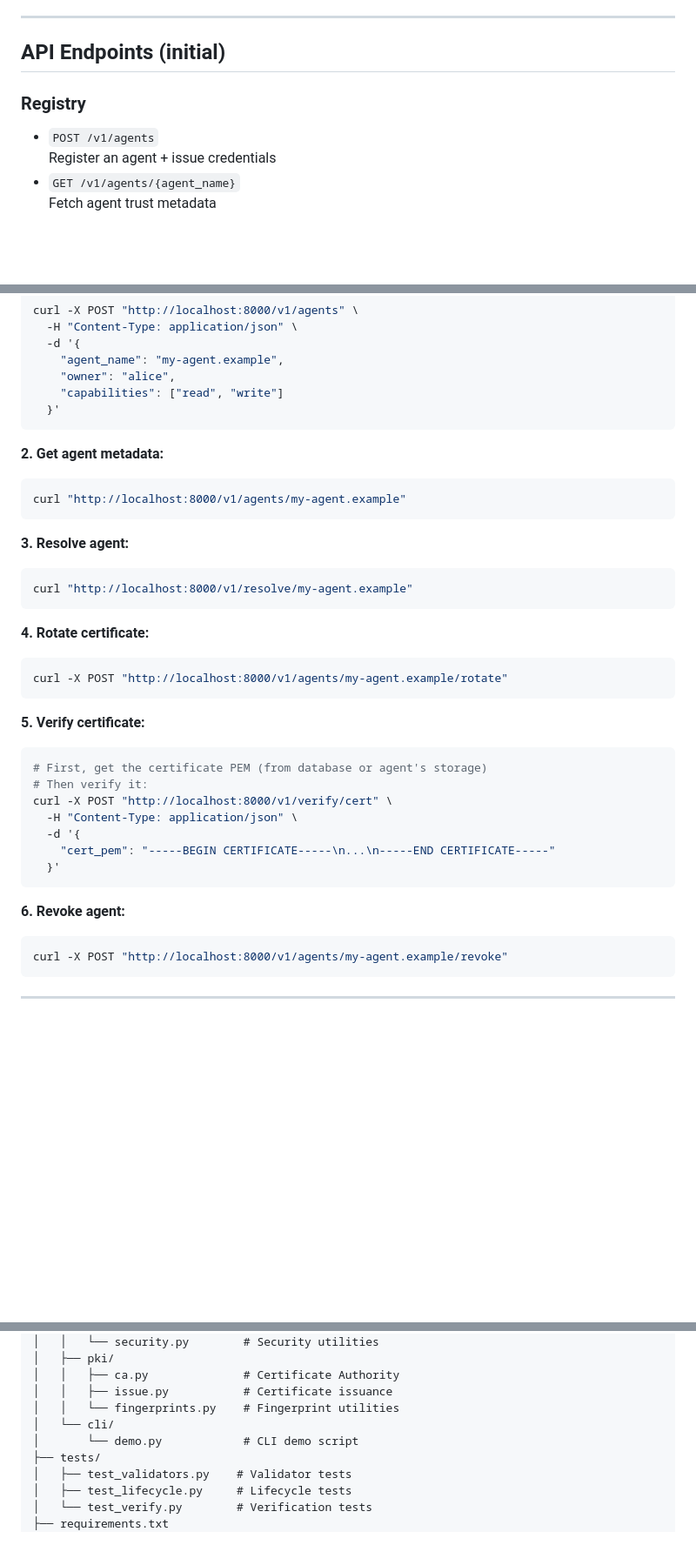
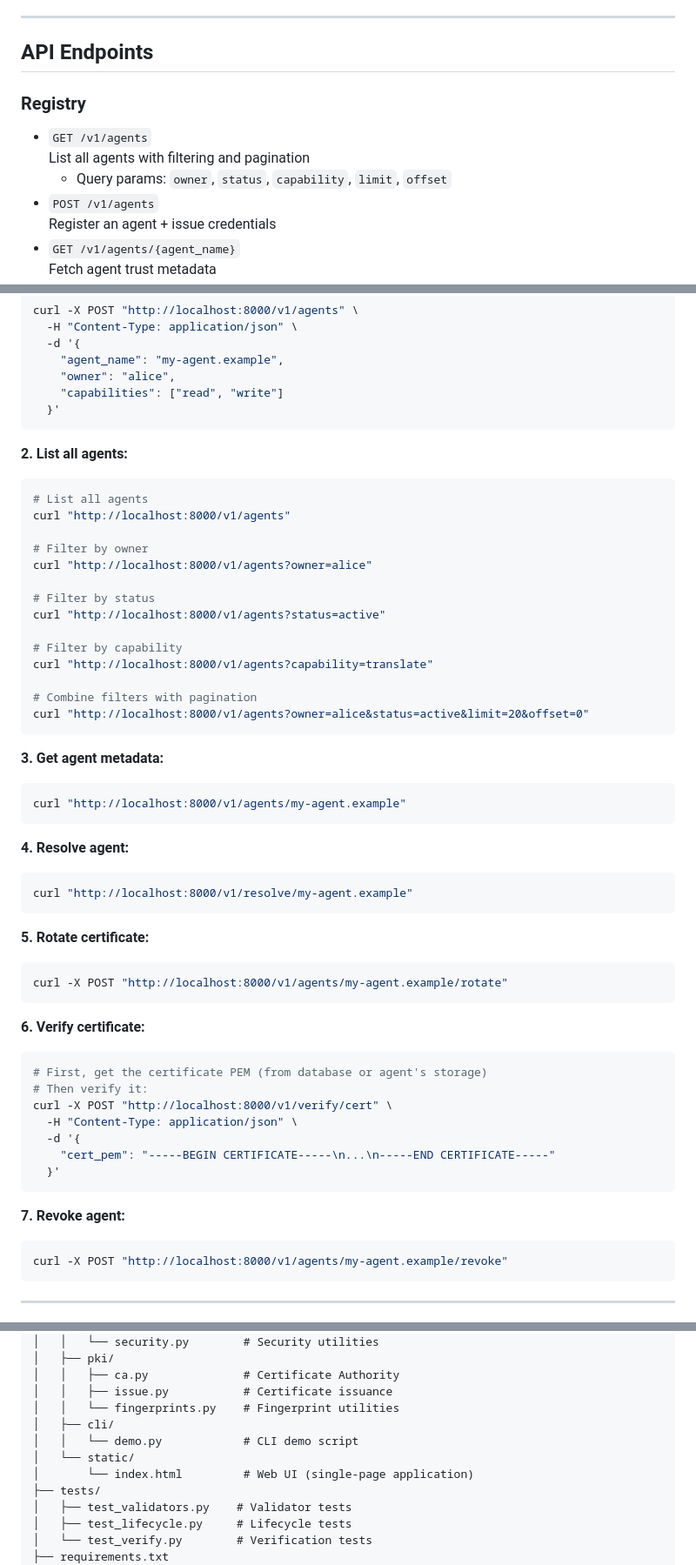
Before and after one commit to amarjitsharma/agenttrustregistry, a Markdown page: README.md, 3 parts joined by grey strips. Shown at 87% size. Rendered like a GitHub page; blank space fills up the shorter version.

Commit message:
Update README with list endpoint and web UI documentation
- Add GET /v1/agents endpoint documentation with filtering examples
- Add Web UI section describing interactive interface features
- Update project structure to include static/ directory
- Update architecture diagram to include Web UI component
- Add Web UI access information to quickstart sections

````diff
--- a/README.md
+++ b/README.md
@@ -76,9 +76,12 @@ Audit Event:
 
 ---
 
-## API Endpoints (initial)
+## API Endpoints
 
 ### Registry
+- `GET /v1/agents`
+  List all agents with filtering and pagination
+  - Query params: `owner`, `status`, `capability`, `limit`, `offset`
 - `POST /v1/agents`
   Register an agent + issue credentials
 - `GET /v1/agents/{agent_name}`
@@ -179,22 +205,40 @@ curl -X POST "http://localhost:8000/v1/agents" \
   }'
 ```
 
-**2. Get agent metadata:**
+**2. List all agents:**
+```bash
+# List all agents
+curl "http://localhost:8000/v1/agents"
+
+# Filter by owner
+curl "http://localhost:8000/v1/agents?owner=alice"
+
+# Filter by status
+curl "http://localhost:8000/v1/agents?status=active"
+
+# Filter by capability
+curl "http://localhost:8000/v1/agents?capability=translate"
+
+# Combine filters with pagination
+curl "http://localhost:8000/v1/agents?owner=alice&status=active&limit=20&offset=0"
+```
+
+**3. Get agent metadata:**
 ```bash
 curl "http://localhost:8000/v1/agents/my-agent.example"
 ```
 
-**3. Resolve agent:**
+**4. Resolve agent:**
 ```bash
 curl "http://localhost:8000/v1/resolve/my-agent.example"
 ```
 
-**4. Rotate certificate:**
+**5. Rotate certificate:**
 ```bash
 curl -X POST "http://localhost:8000/v1/agents/my-agent.example/rotate"
 ```
 
-**5. Verify certificate:**
+**6. Verify certificate:**
 ```bash
 # First, get the certificate PEM (from database or agent's storage)
 # Then verify it:
@@ -205,7 +249,7 @@ curl -X POST "http://localhost:8000/v1/verify/cert" \
   }'
 ```
 
-**6. Revoke agent:**
+**7. Revoke agent:**
 ```bash
 curl -X POST "http://localhost:8000/v1/agents/my-agent.example/revoke"
 ```
@@ -251,8 +295,10 @@ agent-trust-registry/
 │   │   ├── ca.py              # Certificate Authority
 │   │   ├── issue.py           # Certificate issuance
 │   │   └── fingerprints.py    # Fingerprint utilities
-│   └── cli/
-│       └── demo.py            # CLI demo script
+│   ├── cli/
+│   │   └── demo.py            # CLI demo script
+│   └── static/
+│       └── index.html         # Web UI (single-page application)
 ├── tests/
 │   ├── test_validators.py    # Validator tests
 │   ├── test_lifecycle.py     # Lifecycle tests
````
Also changed, not shown: other parts of README.md (+26 -1 lines).
